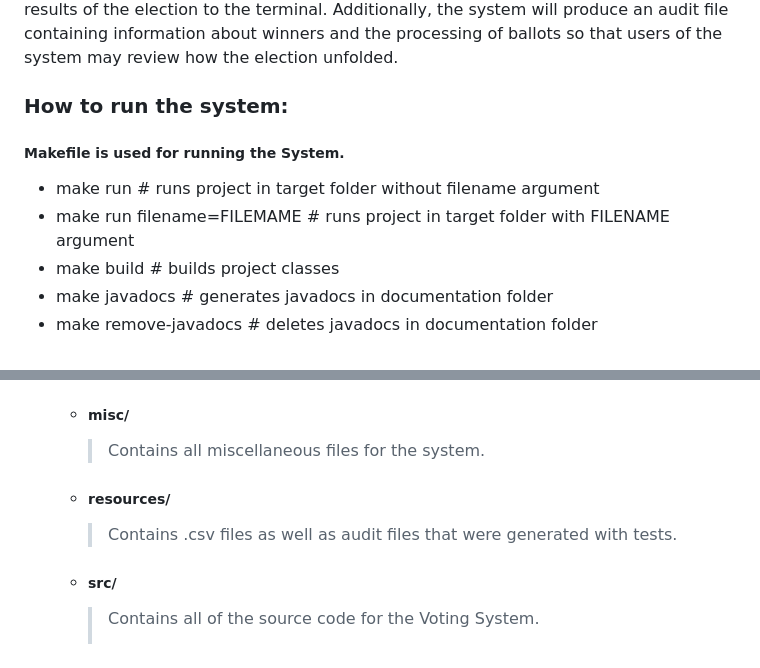
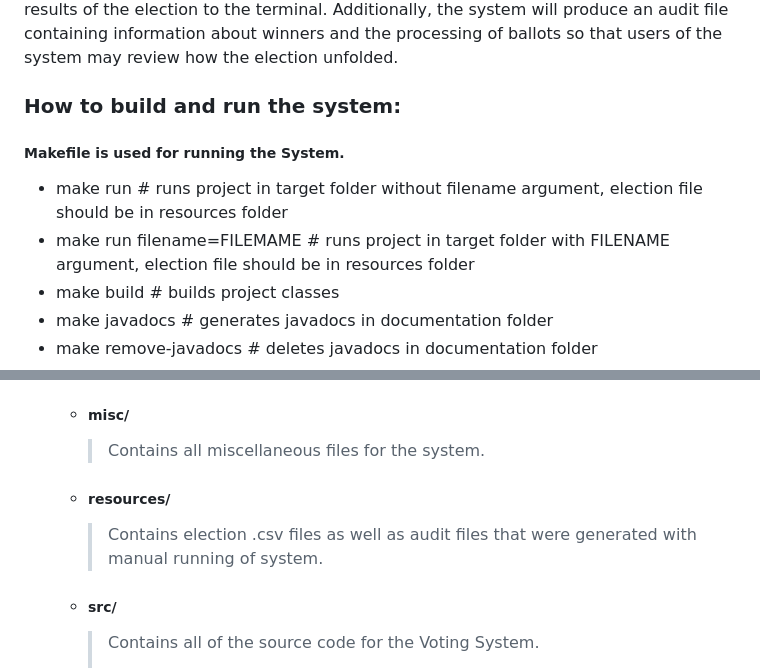
Before and after one commit to andrew-guerra/election-evaluation, a Markdown page: Project1/README.md, 2 parts joined by grey strips. Rendered like a GitHub page.

Commit message:
Add description of running system

```diff
--- a/Project1/README.md
+++ b/Project1/README.md
@@ -14,10 +14,10 @@ This README file will be used to describe the Voting System that is contained in
 ### The Voting System:
 This Voting System is designed to determine election results for either Instant Runoff (IR) or Closed Party List (CPL) elections. This system will be designed to be fair in its election determinations. The benefits of the this Voting System is that it allows multiple election types to be processed through a single program and also removes manual processes by automating the counting of votes and determining the winners. The system requires little user input or interaction. All interaction will happen with a text based interface. The user can either provide an election data file name to the system via a command line argument or provide it via a prompt during runtime. The system will then process the election data as specified in the election data file and display the results of the election to the terminal. Additionally, the system will produce an audit file containing information about winners and the processing of ballots so that users of the system may review how the election unfolded.
 
-### How to run the system:
+### How to build and run the system:
 ##### Makefile is used for running the System.
-* make run                      # runs project in target folder without filename argument
-* make run filename=FILEMAME    # runs project in target folder with FILENAME argument
+* make run                      # runs project in target folder without filename argument, election file should be in resources folder
+* make run filename=FILEMAME    # runs project in target folder with FILENAME argument, election file should be in resources folder
 * make build                    # builds project classes
 * make javadocs                 # generates javadocs in documentation folder
 * make remove-javadocs          # deletes javadocs in documentation folder
@@ -33,7 +33,7 @@ This Voting System is designed to determine election results for either Instant
   * ##### misc/
       > Contains all miscellaneous files for the system.
   * ##### resources/
-      > Contains .csv files as well as audit files that were generated with tests.
+      > Contains election .csv files as well as audit files that were generated with manual running of system.
   * ##### src/
       > Contains all of the source code for the Voting System.
       > * CPL_Audit.java
```
